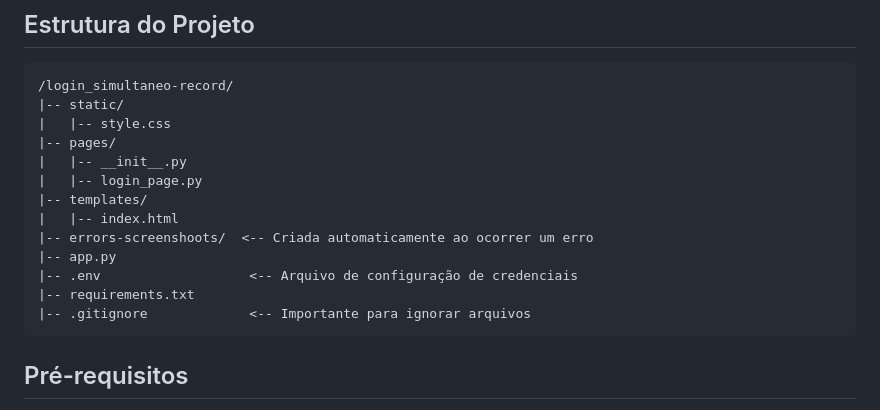
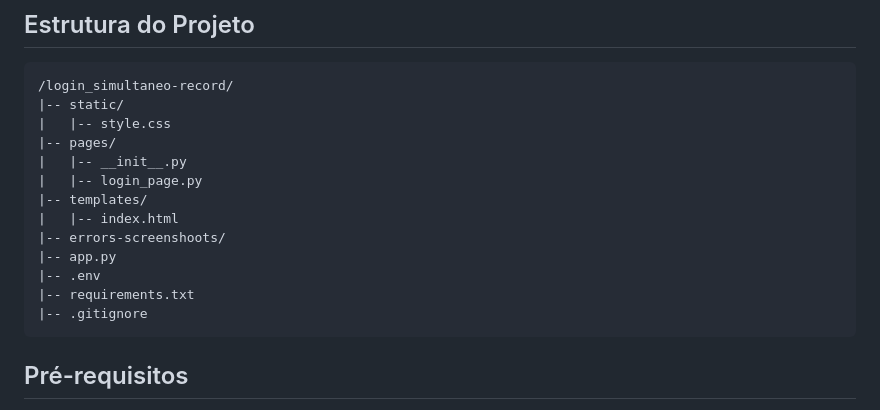
Before and after one commit to mansque404/login-simultaneo-record, a Markdown page: README.md, the part around the change. Rendered like a GitHub page.

Commit message:
fix: readme

````diff
--- a/README.md
+++ b/README.md
@@ -22,11 +22,11 @@ Este projeto implementa um dashboard web para executar e monitorar testes de log
 |   |-- login_page.py
 |-- templates/
 |   |-- index.html
-|-- errors-screenshoots/  <-- Criada automaticamente ao ocorrer um erro
+|-- errors-screenshoots/
 |-- app.py
-|-- .env                   <-- Arquivo de configuração de credenciais
+|-- .env
 |-- requirements.txt
-|-- .gitignore             <-- Importante para ignorar arquivos
+|-- .gitignore
 ```
 
 ## Pré-requisitos
````
